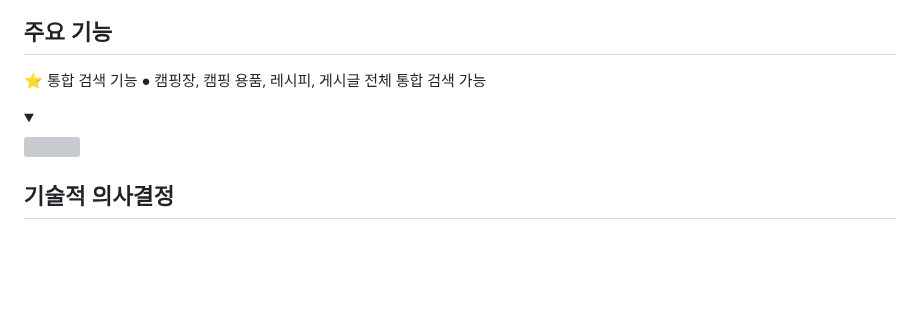
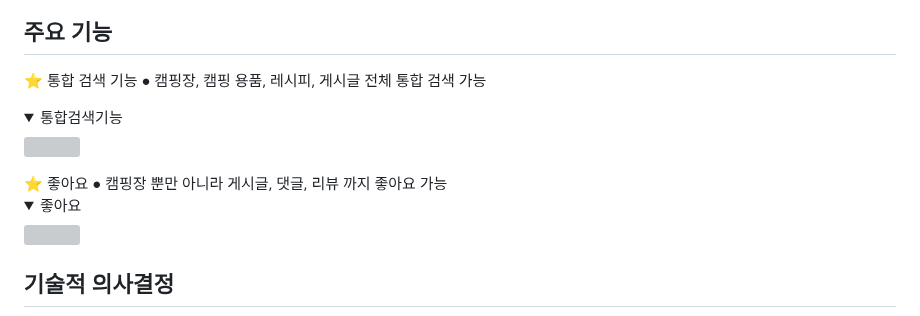
Before and after one commit to nestlastproj/Daily_camping, a Markdown page: README.md, the part around the change. Drawn GitHub-style; folded sections open; blank space fills up the shorter version; grey boxes are pictures that could not be loaded.

```diff
--- a/README.md
+++ b/README.md
@@ -106,8 +106,14 @@
 ⭐ 통합 검색 기능
    ● 캠핑장, 캠핑 용품, 레시피, 게시글 전체 통합 검색 가능
 <details>
-	<summary></summary>
+	<summary>통합검색기능</summary>
 <img src=https://velog.velcdn.com/images/nilee23/post/f5c216a0-6a93-41a6-a70e-14b9fc07f319/image.png>
+</details>
+⭐ 좋아요
+   ● 캠핑장 뿐만 아니라 게시글, 댓글, 리뷰 까지 좋아요 가능
+   <details>
+	<summary>좋아요</summary>
+<img src=https://velog.velcdn.com/images/nilee23/post/487bd002-0824-44a3-a80b-c43051cc83d4/image.png>
 </details>
 
 ## 기술적 의사결정
```
